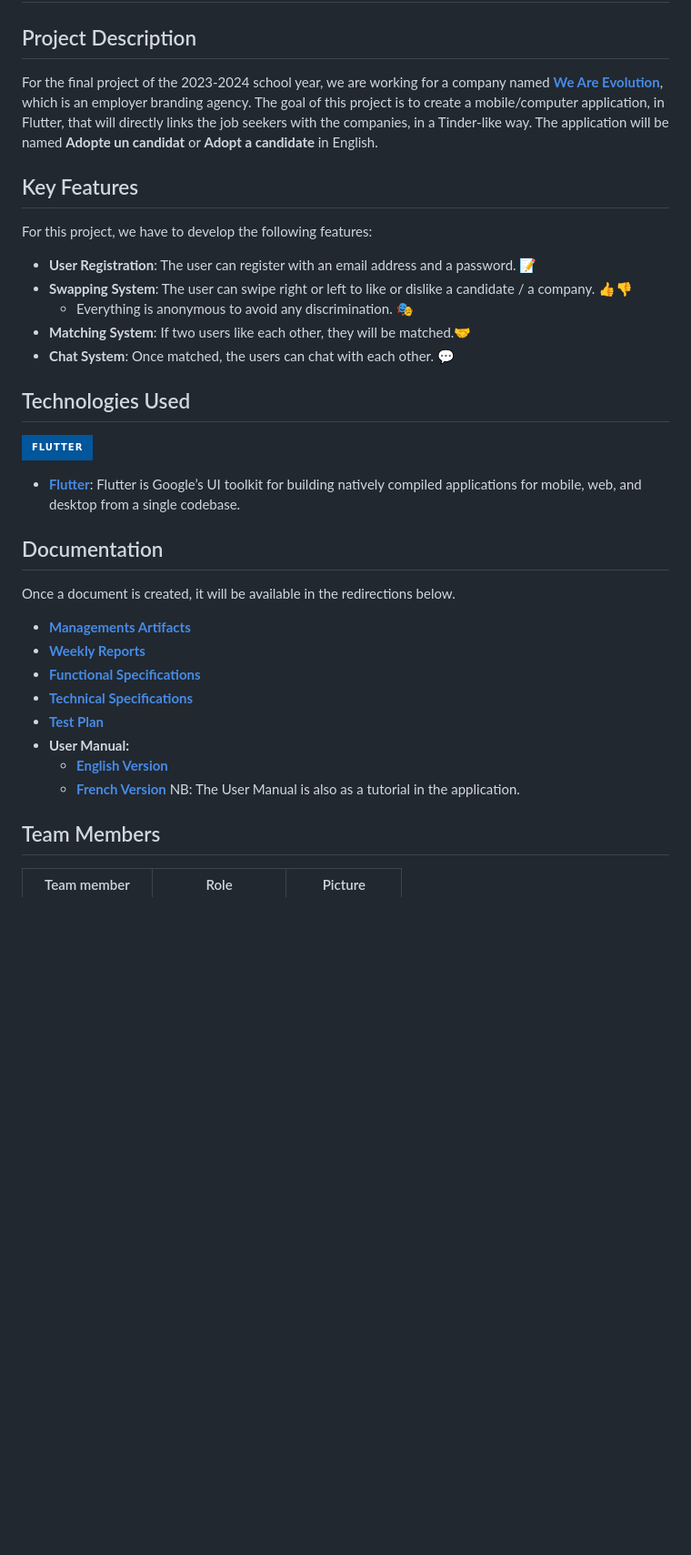
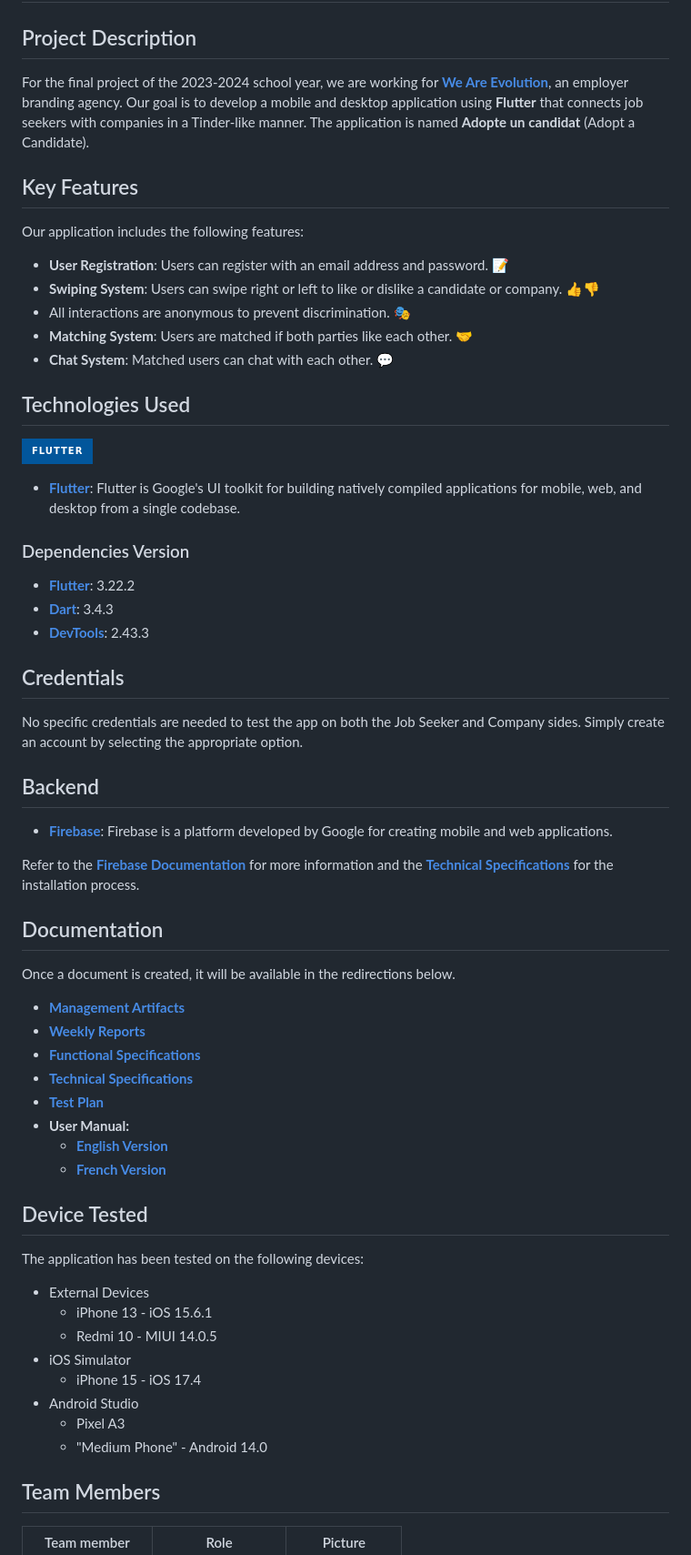
Before and after one commit to algosup/2023-2024-project-5-flutter-team-3, a Markdown page: README.md, the part around the change. Shown: that part at 91% size. Rendered like a GitHub page; badges without logos; blank space fills up the shorter version.

```diff
--- a/README.md
+++ b/README.md
@@ -2,37 +2,66 @@
 
 ## Project Description
 
-For the final project of the 2023-2024 school year, we are working for a company named **[We Are Evolution](https://www.we-are-evolution.com)**, which is an employer branding agency. The goal of this project is to create a mobile/computer application, in Flutter, that will directly links the job seekers with the companies, in a Tinder-like way. The application will be named **Adopte un candidat** or **Adopt a candidate** in English.
+For the final project of the 2023-2024 school year, we are working for **[We Are Evolution](https://www.we-are-evolution.com)**, an employer branding agency. Our goal is to develop a mobile and desktop application using **Flutter** that connects job seekers with companies in a Tinder-like manner. The application is named **Adopte un candidat** (Adopt a Candidate).
 
 ## Key Features
 
-For this project, we have to develop the following features:
+Our application includes the following features:
 
-- **User Registration**: The user can register with an email address and a password. 📝
-- **Swapping System**: The user can swipe right or left to like or dislike a candidate / a company. 👍👎
-  - Everything is anonymous to avoid any discrimination. 🎭
-- **Matching System**: If two users like each other, they will be matched.🤝
-- **Chat System**: Once matched, the users can chat with each other. 💬
+- **User Registration**: Users can register with an email address and password. 📝
+- **Swiping System**: Users can swipe right or left to like or dislike a candidate or company. 👍👎
+- All interactions are anonymous to prevent discrimination. 🎭
+- **Matching System**: Users are matched if both parties like each other. 🤝
+- **Chat System**: Matched users can chat with each other. 💬
 
 ## Technologies Used
 
 ![Flutter](https://img.shields.io/badge/Flutter-02569B?style=for-the-badge&logo=flutter&logoColor=white)
 
-- **[Flutter](https://flutter.dev/)**: Flutter is Google’s UI toolkit for building natively compiled applications for mobile, web, and desktop from a single codebase.
+- **[Flutter](https://flutter.dev/)**: Flutter is Google's UI toolkit for building natively compiled applications for mobile, web, and desktop from a single codebase.
+
+### Dependencies Version
+
+- **[Flutter](https://flutter.dev/)**: 3.22.2
+- **[Dart](https://dart.dev/)**: 3.4.3
+- **[DevTools](https://flutter.dev/docs/development/tools/devtools)**: 2.43.3
+
+## Credentials
+
+No specific credentials are needed to test the app on both the Job Seeker and Company sides. Simply create an account by selecting the appropriate option.
+
+## Backend
+
+- [**Firebase**](https://firebase.google.com/): Firebase is a platform developed by Google for creating mobile and web applications.
+
+Refer to the [**Firebase Documentation**](./Documents/Firebase/Firebase.md) for more information and the **[Technical Specifications](./Documents/TechnicalSpecification/TechnicalSpecification.md)** for the installation process.
 
 ## Documentation
 
 Once a document is created, it will be available in the redirections below.
 
-- **[Managements Artifacts](./Management/ManagementArtifacts)**
+- **[Management Artifacts](./Management/ManagementArtifacts)**
 - **[Weekly Reports](./Management/WeeklyReports)**
 - **[Functional Specifications](./Documents/FunctionalSpecification/FunctionalSpecification.md)**
 - **[Technical Specifications](./Documents/TechnicalSpecification/TechnicalSpecification.md)**
 - **[Test Plan](./Documents/TestPlan)**
 - **User Manual:**
-  - **[English Version](./UserManualEN.pdf)**
-  - **[French Version](./UserManualFR.pdf)**
-    NB: The User Manual is also as a tutorial in the application.
+  - **[English Version](User_manual.pdf)**
+  - **[French Version](Guide_d'utilisation.pdf)**
+
+
+## Device Tested
+
+The application has been tested on the following devices:
+
+- External Devices
+  - iPhone 13 - iOS 15.6.1
+  - Redmi 10 - MIUI 14.0.5
+- iOS Simulator
+  - iPhone 15 - iOS 17.4
+- Android Studio
+  - Pixel A3
+  - "Medium Phone" - Android 14.0
 
 ## Team Members
 
```
